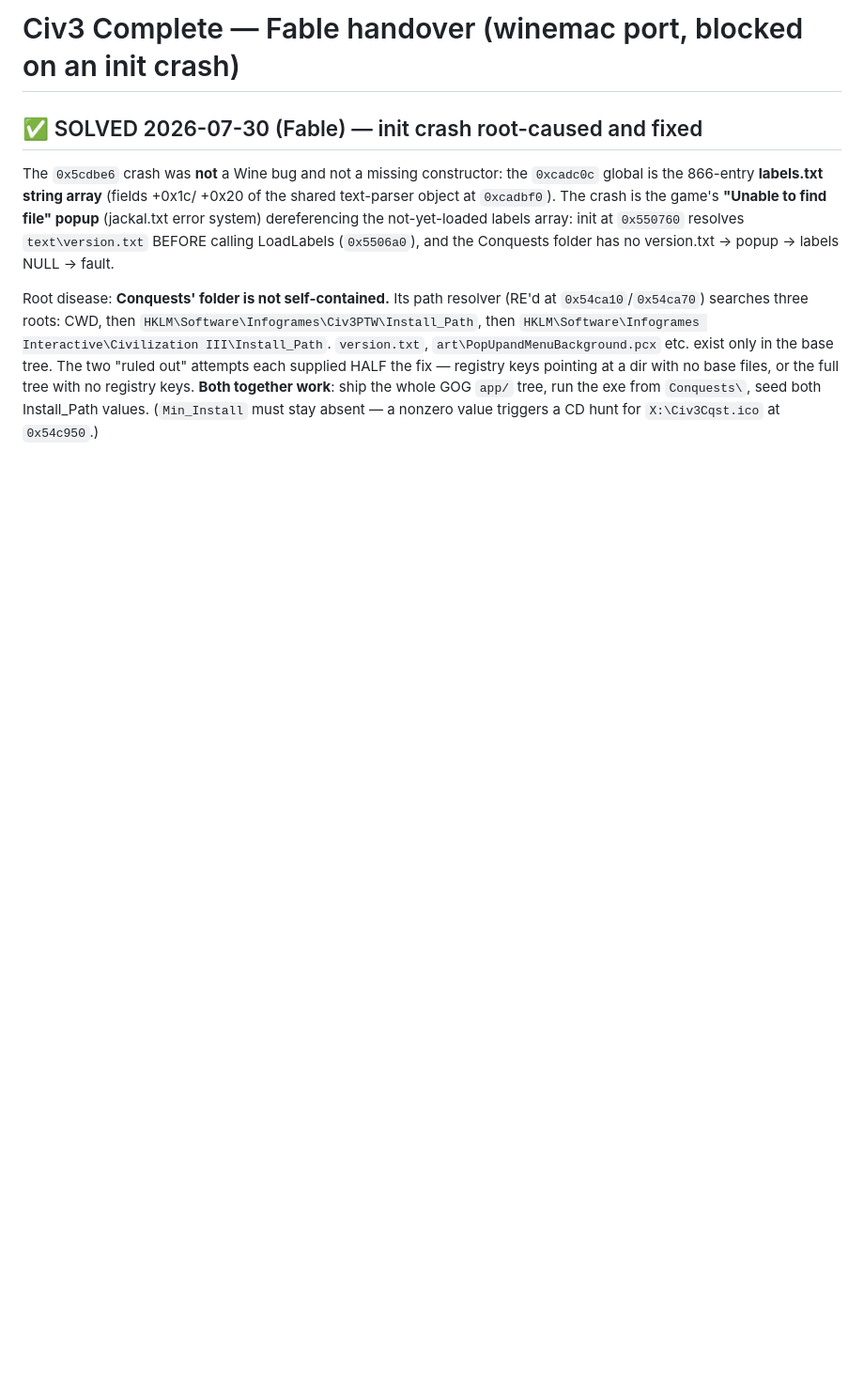
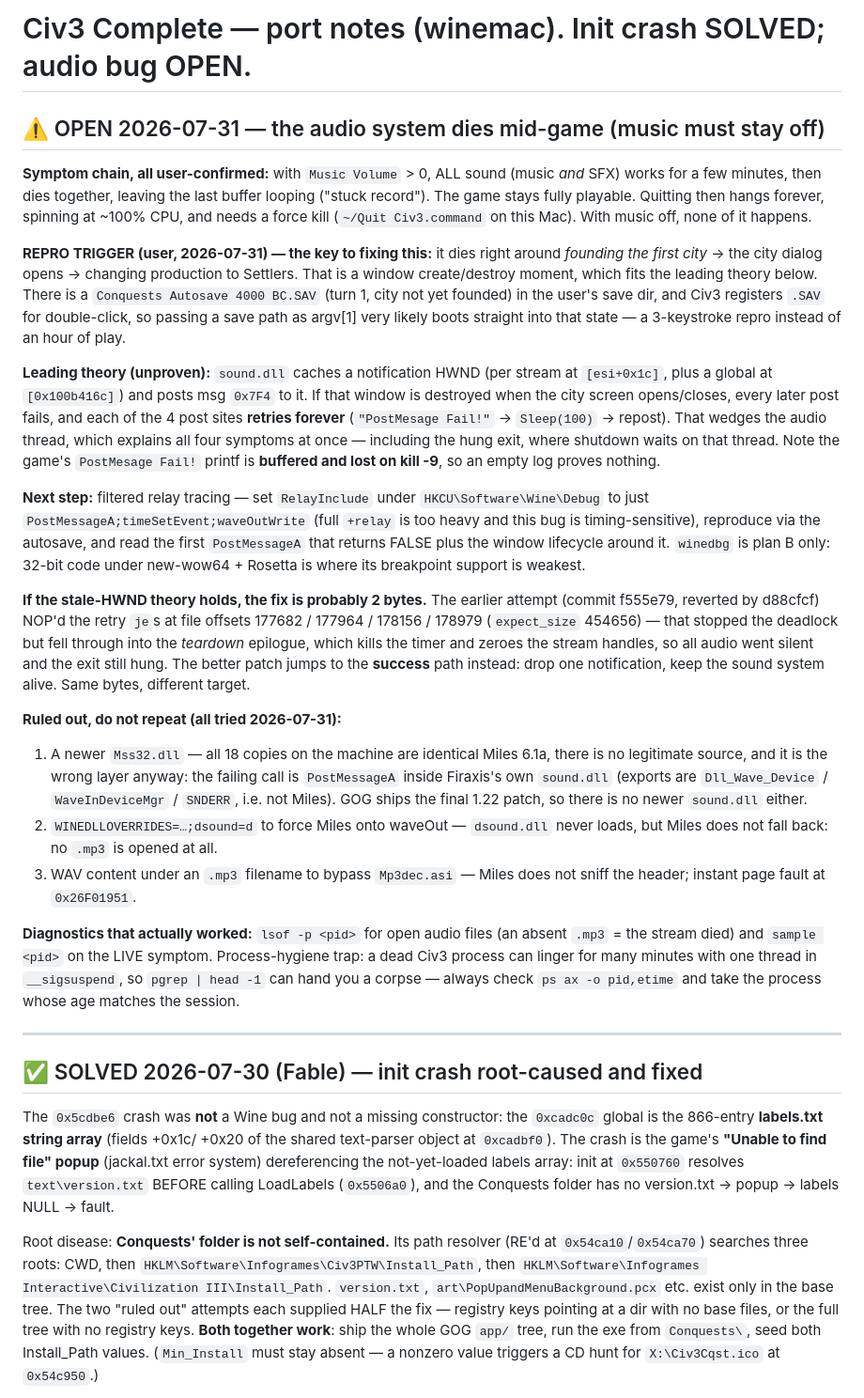
Before and after one commit to jowtron/wine-game-wrapper-gui, a Markdown page: TODO-civ3-fable-handover.md, the part around the change. Shown at 94% size. GitHub-like rendering; blank space fills up the shorter version.

Commit message:
docs: Civ3 ships (README row) + open audio-teardown bug with repro trigger
README lists Civ3 Complete with the music caveat. The handover doc now
leads with the open bug: symptom chain, the user's repro trigger (found
first city -> city dialog -> change production), the 4000 BC autosave
shortcut, the stale-HWND theory, the filtered-relay next step, the
2-byte patch hypothesis, and the three fixes already ruled out.

Co-Authored-By: Claude Fable 5 <noreply@anthropic.com>

```diff
--- a/TODO-civ3-fable-handover.md
+++ b/TODO-civ3-fable-handover.md
@@ -1,4 +1,63 @@
-# Civ3 Complete — Fable handover (winemac port, blocked on an init crash)
+# Civ3 Complete — port notes (winemac). Init crash SOLVED; audio bug OPEN.
+
+## ⚠️ OPEN 2026-07-31 — the audio system dies mid-game (music must stay off)
+
+**Symptom chain, all user-confirmed:** with `Music Volume` > 0, ALL sound
+(music *and* SFX) works for a few minutes, then dies together, leaving the last
+buffer looping ("stuck record"). The game stays fully playable. Quitting then
+hangs forever, spinning at ~100% CPU, and needs a force kill
+(`~/Quit Civ3.command` on this Mac). With music off, none of it happens.
+
+**REPRO TRIGGER (user, 2026-07-31) — the key to fixing this:** it dies right
+around *founding the first city* → the city dialog opens → changing production
+to Settlers. That is a window create/destroy moment, which fits the leading
+theory below. There is a `Conquests Autosave 4000 BC.SAV` (turn 1, city not yet
+founded) in the user's save dir, and Civ3 registers `.SAV` for double-click, so
+passing a save path as argv[1] very likely boots straight into that state — a
+3-keystroke repro instead of an hour of play.
+
+**Leading theory (unproven):** `sound.dll` caches a notification HWND (per
+stream at `[esi+0x1c]`, plus a global at `[0x100b416c]`) and posts msg `0x7F4`
+to it. If that window is destroyed when the city screen opens/closes, every
+later post fails, and each of the 4 post sites **retries forever**
+(`"PostMesage Fail!"` → `Sleep(100)` → repost). That wedges the audio thread,
+which explains all four symptoms at once — including the hung exit, where
+shutdown waits on that thread. Note the game's `PostMesage Fail!` printf is
+**buffered and lost on kill -9**, so an empty log proves nothing.
+
+**Next step:** filtered relay tracing — set `RelayInclude` under
+`HKCU\Software\Wine\Debug` to just `PostMessageA;timeSetEvent;waveOutWrite`
+(full `+relay` is too heavy and this bug is timing-sensitive), reproduce via the
+autosave, and read the first `PostMessageA` that returns FALSE plus the window
+lifecycle around it. `winedbg` is plan B only: 32-bit code under new-wow64 +
+Rosetta is where its breakpoint support is weakest.
+
+**If the stale-HWND theory holds, the fix is probably 2 bytes.** The earlier
+attempt (commit f555e79, reverted by d88cfcf) NOP'd the retry `je`s at file
+offsets 177682 / 177964 / 178156 / 178979 (`expect_size` 454656) — that stopped
+the deadlock but fell through into the *teardown* epilogue, which kills the
+timer and zeroes the stream handles, so all audio went silent and the exit
+still hung. The better patch jumps to the **success** path instead: drop one
+notification, keep the sound system alive. Same bytes, different target.
+
+**Ruled out, do not repeat (all tried 2026-07-31):**
+1. A newer `Mss32.dll` — all 18 copies on the machine are identical Miles 6.1a,
+   there is no legitimate source, and it is the wrong layer anyway: the failing
+   call is `PostMessageA` inside Firaxis's own `sound.dll` (exports are
+   `Dll_Wave_Device` / `WaveInDeviceMgr` / `SNDERR`, i.e. not Miles). GOG ships
+   the final 1.22 patch, so there is no newer `sound.dll` either.
+2. `WINEDLLOVERRIDES=…;dsound=d` to force Miles onto waveOut — `dsound.dll`
+   never loads, but Miles does not fall back: no `.mp3` is opened at all.
+3. WAV content under an `.mp3` filename to bypass `Mp3dec.asi` — Miles does not
+   sniff the header; instant page fault at `0x26F01951`.
+
+**Diagnostics that actually worked:** `lsof -p <pid>` for open audio files (an
+absent `.mp3` = the stream died) and `sample <pid>` on the LIVE symptom.
+Process-hygiene trap: a dead Civ3 process can linger for many minutes with one
+thread in `__sigsuspend`, so `pgrep | head -1` can hand you a corpse — always
+check `ps ax -o pid,etime` and take the process whose age matches the session.
+
+---
 
 ## ✅ SOLVED 2026-07-30 (Fable) — init crash root-caused and fixed
 
```
Also changed, not shown: README.md (+1 -0 lines).
